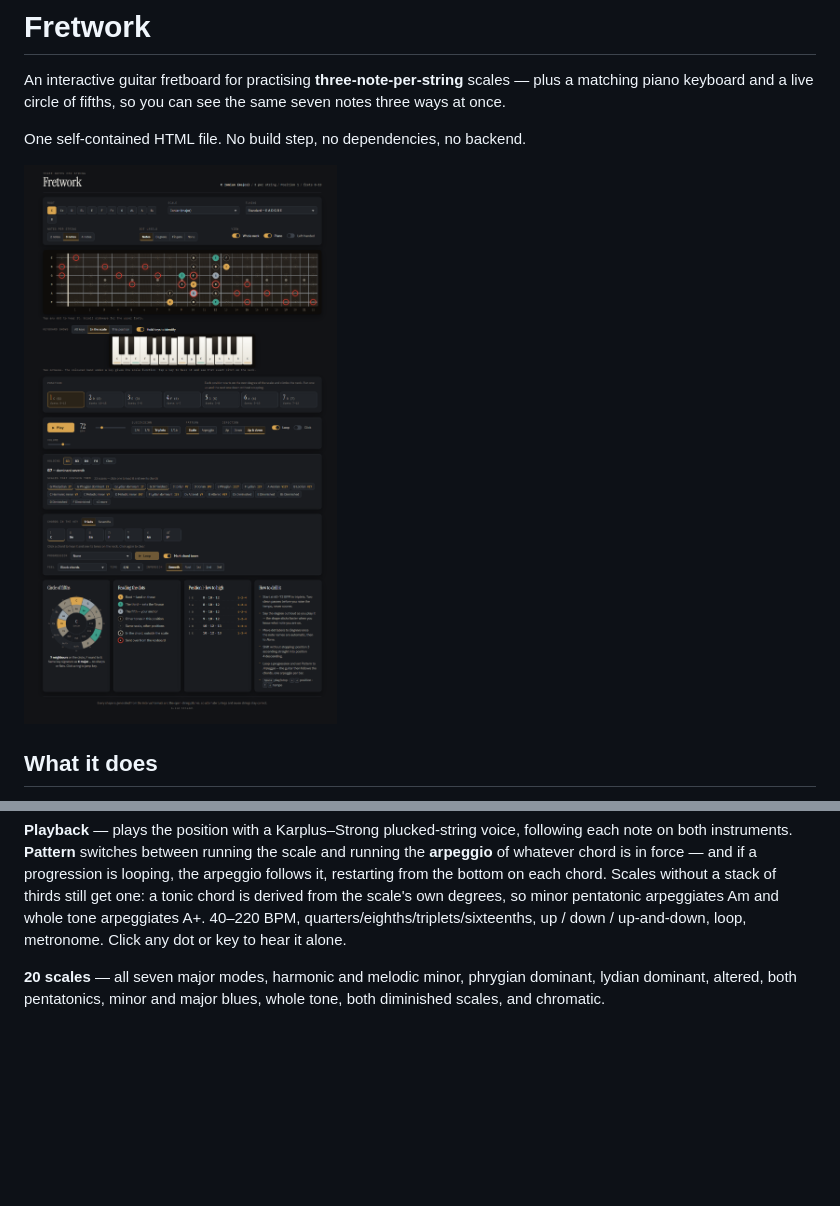
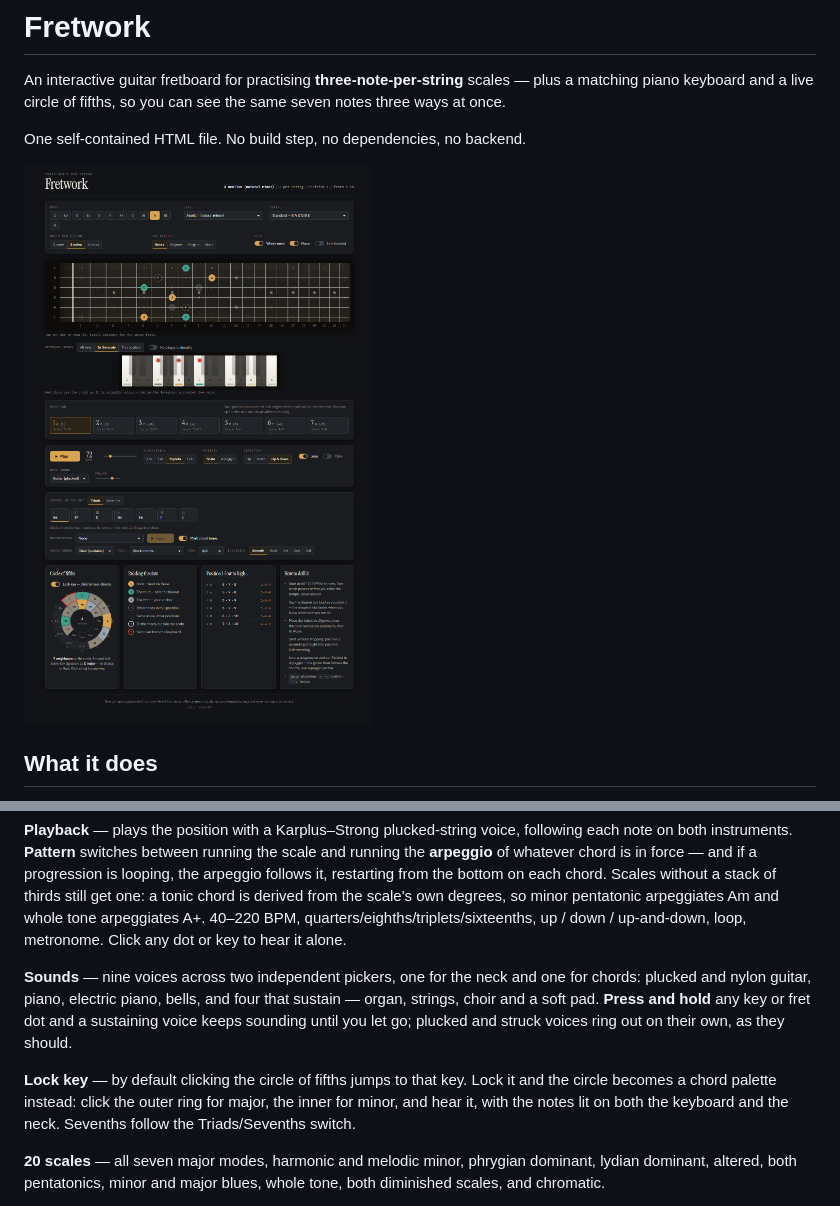
Before and after one commit to ordingr/fretwork, a Markdown page: README.md, 2 parts joined by grey strips. Drawn GitHub-style; pictures changed too: docs/screenshot.png; blank space fills up the shorter version.

```diff
--- a/README.md
+++ b/README.md
@@ -29,6 +29,10 @@ One self-contained HTML file. No build step, no dependencies, no backend.
 Each progression is also drawn on the circle of fifths as root motion. ii–V–I is three adjacent slices stepping anticlockwise; the diatonic circle is a full loop with one long diagonal across it, the tritone jump where the key runs out of perfect fifths.
 
 **Playback** — plays the position with a Karplus–Strong plucked-string voice, following each note on both instruments. **Pattern** switches between running the scale and running the **arpeggio** of whatever chord is in force — and if a progression is looping, the arpeggio follows it, restarting from the bottom on each chord. Scales without a stack of thirds still get one: a tonic chord is derived from the scale's own degrees, so minor pentatonic arpeggiates Am and whole tone arpeggiates A+. 40–220 BPM, quarters/eighths/triplets/sixteenths, up / down / up-and-down, loop, metronome. Click any dot or key to hear it alone.
+
+**Sounds** — nine voices across two independent pickers, one for the neck and one for chords: plucked and nylon guitar, piano, electric piano, bells, and four that sustain — organ, strings, choir and a soft pad. **Press and hold** any key or fret dot and a sustaining voice keeps sounding until you let go; plucked and struck voices ring out on their own, as they should.
+
+**Lock key** — by default clicking the circle of fifths jumps to that key. Lock it and the circle becomes a chord palette instead: click the outer ring for major, the inner for minor, and hear it, with the notes lit on both the keyboard and the neck. Sevenths follow the Triads/Sevenths switch.
 
 **20 scales** — all seven major modes, harmonic and melodic minor, phrygian dominant, lydian dominant, altered, both pentatonics, minor and major blues, whole tone, both diminished scales, and chromatic.
 
```
Also changed, not shown: 1 other file.
